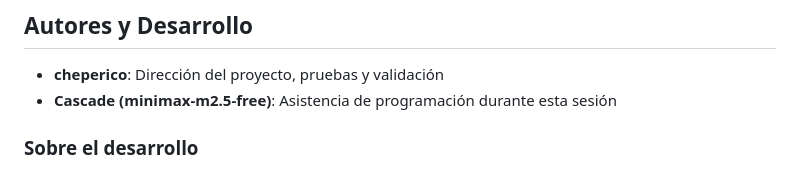
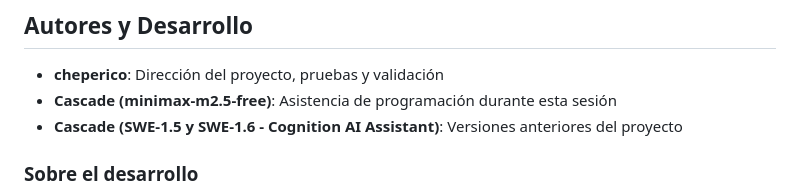
Before and after one commit to cheperico/trackergram, a Markdown page: README.md, the part around the change. Rendered like a GitHub page.

Commit message:
Agregado Cognition AI Assistant a los créditos

```diff
--- a/README.md
+++ b/README.md
@@ -305,6 +305,7 @@ Si ModSecurity bloquea las peticiones a TikiWiki:
 
 - **cheperico**: Dirección del proyecto, pruebas y validación
 - **Cascade (minimax-m2.5-free)**: Asistencia de programación durante esta sesión
+- **Cascade (SWE-1.5 y SWE-1.6 - Cognition AI Assistant)**: Versiones anteriores del proyecto
 
 ### Sobre el desarrollo
 
```
